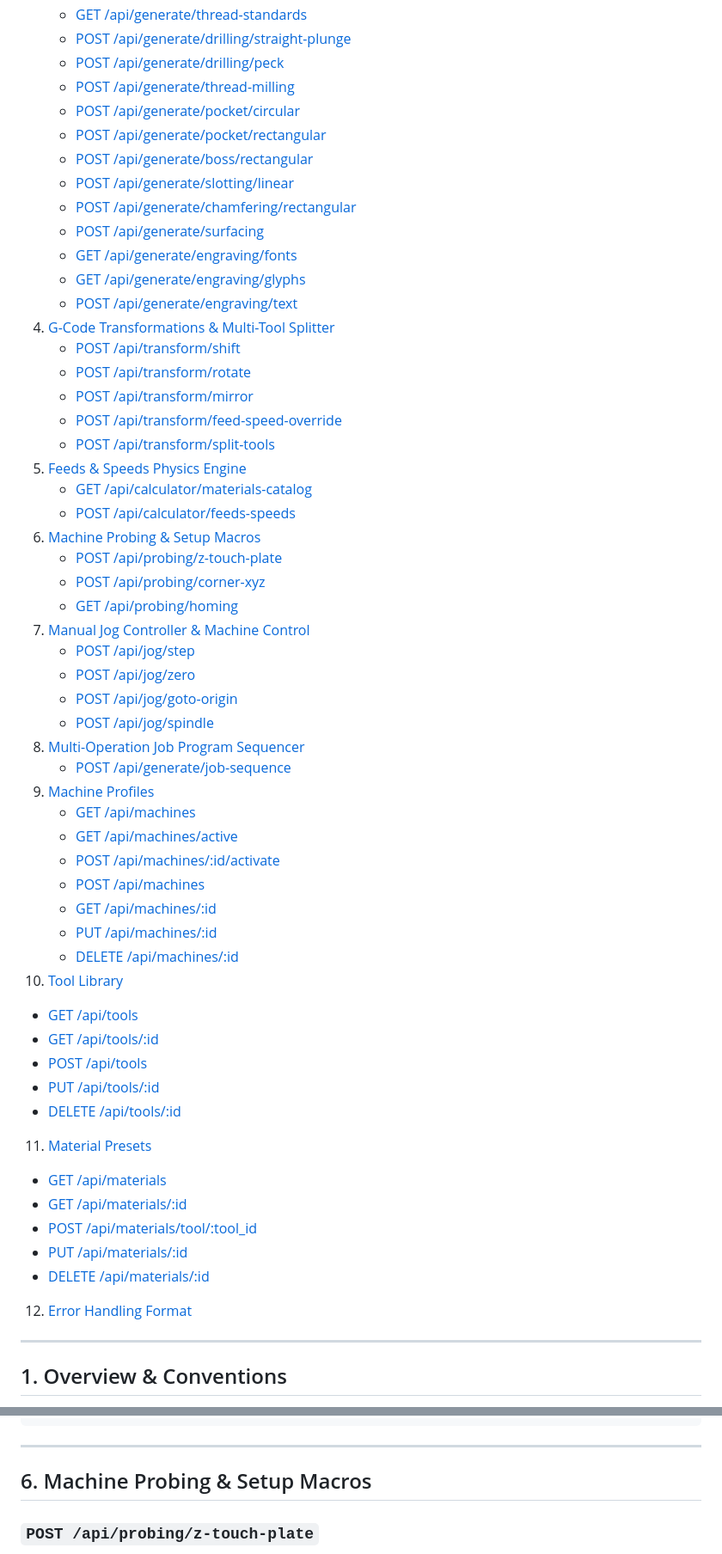
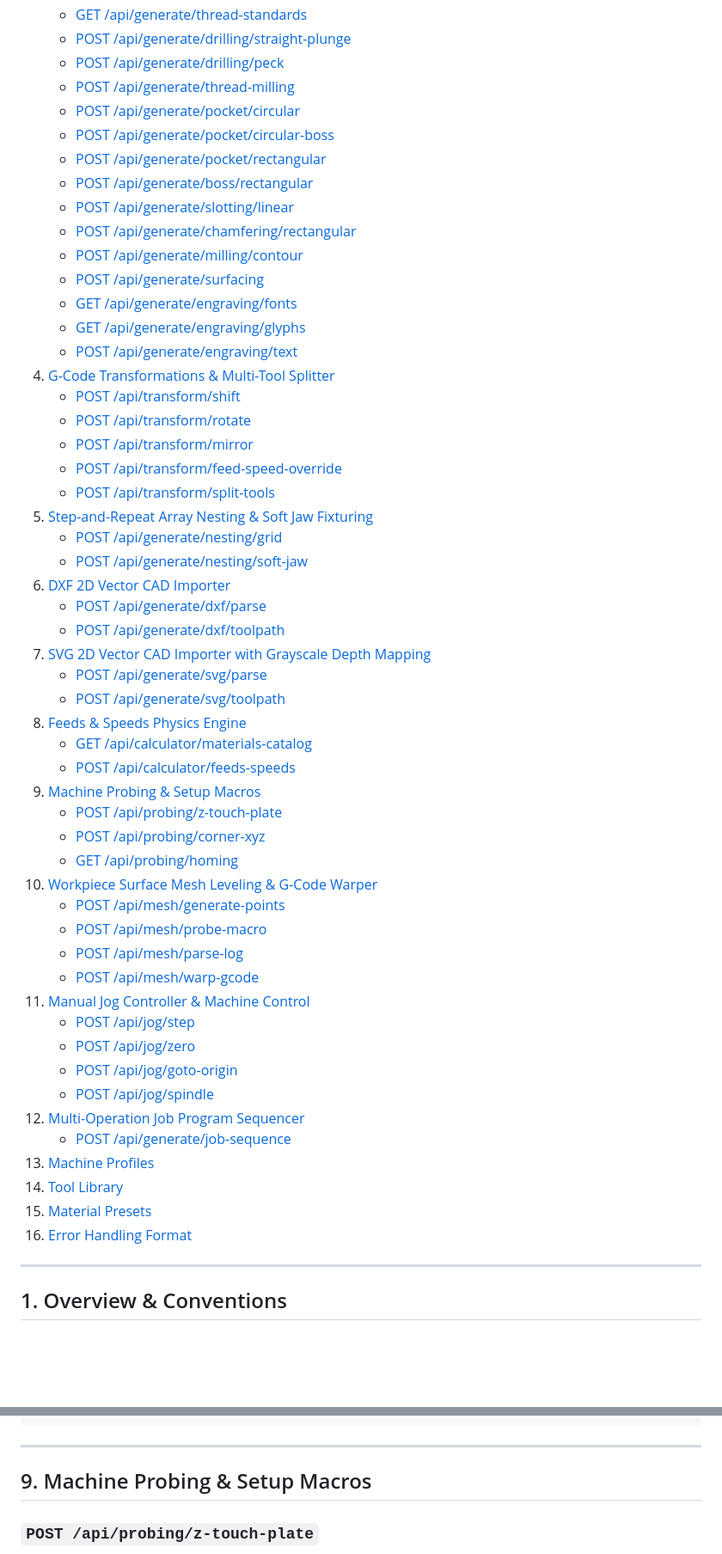
Before and after one commit to ericrowe/conversationalCNC, a Markdown page: docs/API_DOCUMENTATION.md, 2 parts joined by grey strips. Shown at 86% size. GitHub-like rendering; blank space fills up the shorter version.

```diff
--- a/docs/API_DOCUMENTATION.md
+++ b/docs/API_DOCUMENTATION.md
@@ -15,10 +15,12 @@
    - [POST /api/generate/drilling/peck](#post-apigeneratedrillingpeck)
    - [POST /api/generate/thread-milling](#post-apigeneratethread-milling)
    - [POST /api/generate/pocket/circular](#post-apigeneratepocketcircular)
+   - [POST /api/generate/pocket/circular-boss](#post-apigeneratepocketcircular-boss)
    - [POST /api/generate/pocket/rectangular](#post-apigeneratepocketrectangular)
    - [POST /api/generate/boss/rectangular](#post-apigeneratebossrectangular)
    - [POST /api/generate/slotting/linear](#post-apigenerateslottinglinear)
    - [POST /api/generate/chamfering/rectangular](#post-apigeneratechamferingrectangular)
+   - [POST /api/generate/milling/contour](#post-apigeneratemillingcontour)
    - [POST /api/generate/surfacing](#post-apigeneratesurfacing)
    - [GET /api/generate/engraving/fonts](#get-apigenerateengravingfonts)
    - [GET /api/generate/engraving/glyphs](#get-apigenerateengravingglyphs)
@@ -29,41 +31,38 @@
    - [POST /api/transform/mirror](#post-apitransformmirror)
    - [POST /api/transform/feed-speed-override](#post-apitransformfeed-speed-override)
    - [POST /api/transform/split-tools](#post-apitransformsplit-tools)
-5. [Feeds & Speeds Physics Engine](#5-feeds--speeds-physics-engine)
+5. [Step-and-Repeat Array Nesting & Soft Jaw Fixturing](#5-step-and-repeat-array-nesting--soft-jaw-fixturing)
+   - [POST /api/generate/nesting/grid](#post-apigeneratenestinggrid)
+   - [POST /api/generate/nesting/soft-jaw](#post-apigeneratenestingsoft-jaw)
+6. [DXF 2D Vector CAD Importer](#6-dxf-2d-vector-cad-importer)
+   - [POST /api/generate/dxf/parse](#post-apigeneratedxfparse)
+   - [POST /api/generate/dxf/toolpath](#post-apigeneratedxftoolpath)
+7. [SVG 2D Vector CAD Importer with Grayscale Depth Mapping](#7-svg-2d-vector-cad-importer-with-grayscale-depth-mapping)
+   - [POST /api/generate/svg/parse](#post-apigeneratesvgparse)
+   - [POST /api/generate/svg/toolpath](#post-apigeneratesvgtoolpath)
+8. [Feeds & Speeds Physics Engine](#8-feeds--speeds-physics-engine)
    - [GET /api/calculator/materials-catalog](#get-apicalculatormaterials-catalog)
    - [POST /api/calculator/feeds-speeds](#post-apicalculatorfeeds-speeds)
-6. [Machine Probing & Setup Macros](#6-machine-probing--setup-macros)
+9. [Machine Probing & Setup Macros](#9-machine-probing--setup-macros)
    - [POST /api/probing/z-touch-plate](#post-apiprobingz-touch-plate)
    - [POST /api/probing/corner-xyz](#post-apiprobingcorner-xyz)
    - [GET /api/probing/homing](#get-apiprobinghoming)
-7. [Manual Jog Controller & Machine Control](#7-manual-jog-controller--machine-control)
-   - [POST /api/jog/step](#post-apijogstep)
-   - [POST /api/jog/zero](#post-apijogzero)
-   - [POST /api/jog/goto-origin](#post-apijoggoto-origin)
-   - [POST /api/jog/spindle](#post-apijogspindle)
-8. [Multi-Operation Job Program Sequencer](#8-multi-operation-job-program-sequencer)
-   - [POST /api/generate/job-sequence](#post-apigeneratejob-sequence)
-9. [Machine Profiles](#9-machine-profiles)
-   - [GET /api/machines](#get-apimachines)
-   - [GET /api/machines/active](#get-apimachinesactive)
-   - [POST /api/machines/:id/activate](#post-apimachinesidactivate)
-   - [POST /api/machines](#post-apimachines)
-   - [GET /api/machines/:id](#get-apimachinesid)
-   - [PUT /api/machines/:id](#put-apimachinesid)
-   - [DELETE /api/machines/:id](#delete-apimachinesid)
-10. [Tool Library](#10-tool-library)
-   - [GET /api/tools](#get-apitools)
-   - [GET /api/tools/:id](#get-apitoolsid)
-   - [POST /api/tools](#post-apitools)
-   - [PUT /api/tools/:id](#put-apitoolsid)
-   - [DELETE /api/tools/:id](#delete-apitoolsid)
-11. [Material Presets](#11-material-presets)
-   - [GET /api/materials](#get-apimaterials)
-   - [GET /api/materials/:id](#get-apimaterialsid)
-   - [POST /api/materials/tool/:tool_id](#post-apimaterialstooltool_id)
-   - [PUT /api/materials/:id](#put-apimaterialsid)
-   - [DELETE /api/materials/:id](#delete-apimaterialsid)
-12. [Error Handling Format](#12-error-handling-format)
+10. [Workpiece Surface Mesh Leveling & G-Code Warper](#10-workpiece-surface-mesh-leveling--g-code-warper)
+    - [POST /api/mesh/generate-points](#post-apimeshgenerate-points)
+    - [POST /api/mesh/probe-macro](#post-apimeshprobe-macro)
+    - [POST /api/mesh/parse-log](#post-apimeshparse-log)
+    - [POST /api/mesh/warp-gcode](#post-apimeshwarp-gcode)
+11. [Manual Jog Controller & Machine Control](#11-manual-jog-controller--machine-control)
+    - [POST /api/jog/step](#post-apijogstep)
+    - [POST /api/jog/zero](#post-apijogzero)
+    - [POST /api/jog/goto-origin](#post-apijoggoto-origin)
+    - [POST /api/jog/spindle](#post-apijogspindle)
+12. [Multi-Operation Job Program Sequencer](#12-multi-operation-job-program-sequencer)
+    - [POST /api/generate/job-sequence](#post-apigeneratejob-sequence)
+13. [Machine Profiles](#13-machine-profiles)
+14. [Tool Library](#14-tool-library)
+15. [Material Presets](#15-material-presets)
+16. [Error Handling Format](#16-error-handling-format)
 
 
 
@@ -682,7 +702,7 @@ Calculates optimal spindle RPM, feed rate XY, plunge feed, Radial Chip Thinning
 
 ---
 
-## 6. Machine Probing & Setup Macros
+## 9. Machine Probing & Setup Macros
 
 ### `POST /api/probing/z-touch-plate`
 Generates a 2-stage (fast search + fine precision touch) Z-touch plate probing macro with `G38.2`, sets `G10 L20 P1 Z<plate_thickness>`, and lifts to safe clearance.
```
Also changed, not shown: other parts of docs/API_DOCUMENTATION.md (+61 -9 lines), README.md (+4 -4 lines), docs/USER_MANUAL.md (+53 -10 lines).
